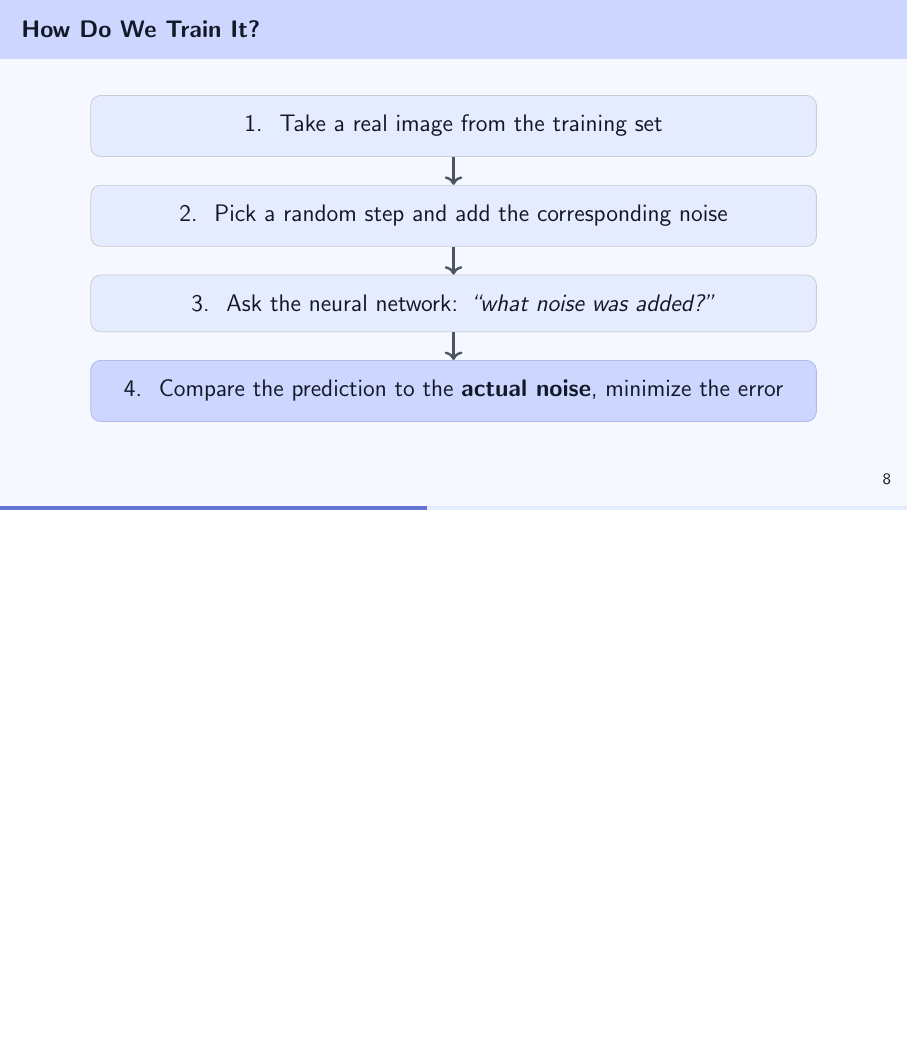
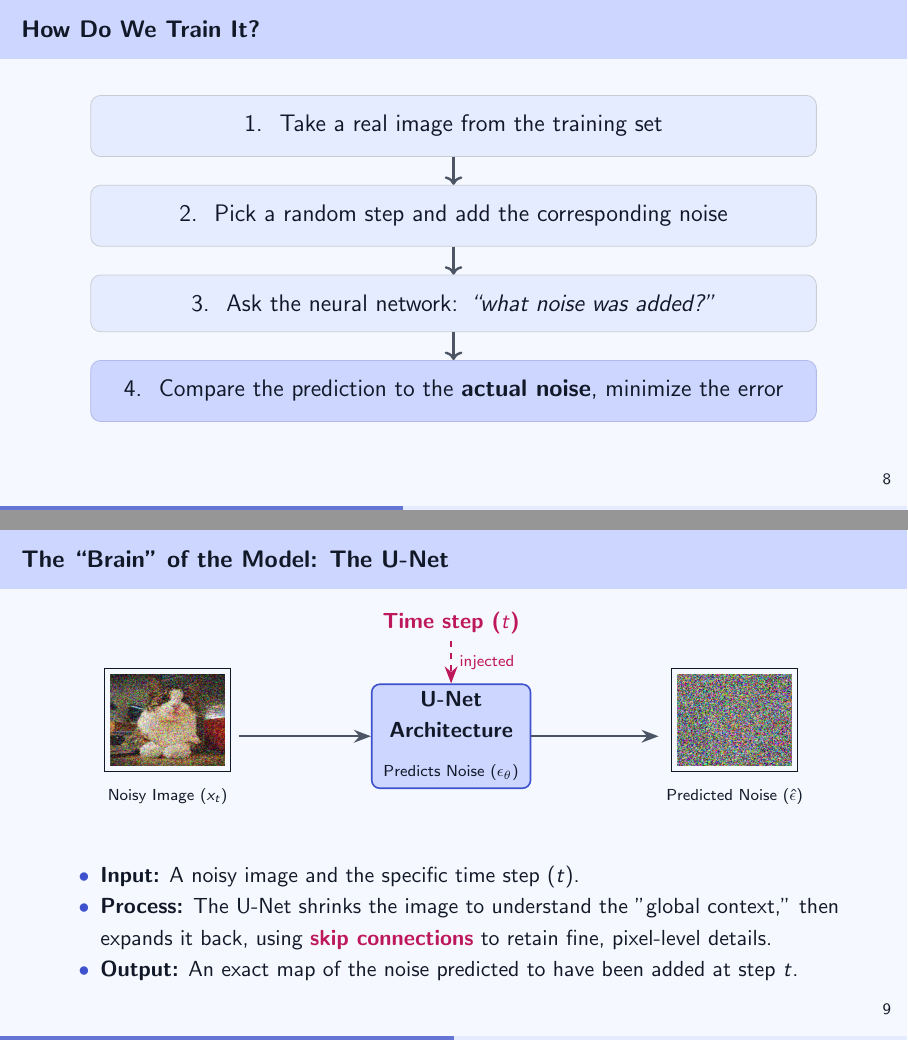
Before and after one commit to itsAnindya/Diffusion-Models-Slide, LaTeX slides (light_mode/diffusion_models_slide_light_mode.tex): page 28 of 56 before the commit and pages 28 and 30 of 58 after it, the two joined at a grey line, the shorter picture padded with empty space. Compiled offline with pdfLaTeX.

Commit message:
U-net Slide added

```diff
--- a/light_mode/diffusion_models_slide_light_mode.tex
+++ b/light_mode/diffusion_models_slide_light_mode.tex
@@ -369,6 +369,87 @@
   \end{center}
 \end{frame}
 
+%══════════════════════════════════════════════════════════════════
+% SLIDE 5.1 — NEW: The U-Net Architecture
+%══════════════════════════════════════════════════════════════════
+\begin{frame}{The ``Brain'' of the Model: The U-Net}
+  \begin{center}
+    \begin{tikzpicture}[
+      box/.style={rounded corners=4pt, draw=AccentMain, fill=BgElevated, thick,
+                  minimum width=2.8cm, minimum height=1.5cm, align=center},
+      arrow/.style={-{Stealth[length=3mm]}, thick, TextMuted, line width=1.2pt}
+    ]
+      % Inputs
+      \node[align=center] (input) at (0,0) {
+        \framebox{\includegraphics[width=2cm,height=1.6cm]{images/noised_slightly.png}}\\[2pt]
+        \scriptsize Noisy Image ($x_t$)
+      };
+
+      % Brain
+      \node[box] (unet) at (5,0) {\textbf{U-Net}\\\textbf{Architecture}\\[4pt]\scriptsize Predicts Noise ($\epsilon_\theta$)};
+
+      % Outputs
+      \node[align=center] (output) at (10,0) {
+        \framebox{\includegraphics[width=2cm,height=1.6cm]{images/noised_fully.png}}\\[2pt]
+        \scriptsize Predicted Noise ($\hat{\epsilon}$)
+      };
+
+      % Time step injection
+      \node[align=center, text=Highlight] (time) at (5, 2) {\textbf{Time step ($t$)}};
+
+      % Arrows
+      \draw[arrow] (input) -- (unet);
+      \draw[arrow] (unet) -- (output);
+      \draw[arrow, Highlight, dashed] (time) -- (unet) node[midway, right] {\scriptsize injected};
+    \end{tikzpicture}
+  \end{center}
+
+  \pause
+  \vspace{10pt}
+  \begin{itemize}
+    \item \textbf{Input:} A noisy image and the specific time step ($t$).
+    \item \textbf{Process:} The U-Net shrinks the image to understand the "global context," then expands it back, using \highlight{skip connections} to retain fine, pixel-level details.
+    \item \textbf{Output:} An exact map of the noise predicted to have been added at step $t$.
+  \end{itemize}
+\end{frame}
+
+%══════════════════════════════════════════════════════════════════
+% SLIDE 6 — The Objective Function & Key Insight
+%══════════════════════════════════════════════════════════════════
+% \begin{frame}{The Objective Function \& Key Insight}
+
+%   \begin{block}{The Simple Math Behind the Magic}
+%     We train the model ($\epsilon_\theta$) to minimize the Mean Squared Error (MSE) between the \textbf{true noise} ($\epsilon$) and the \textbf{predicted noise}:
+%     \vspace{-5pt}
+%     \begin{equation*}
+%       \mathcal{L} = \mathbb{E}_{t, x_0, \epsilon} \left[ \left\| \epsilon - \highlight{\epsilon_\theta(x_t, t)} \right\|^2 \right]
+%     \end{equation*}
+%   \end{block}
+%   \pause
+
+%   \vspace{10pt}
+%   \begin{columns}[T]
+%     \column{0.48\textwidth}
+%       \begin{block}{Why This is Elegant}
+%         \begin{itemize}
+%           \item We control the \highlight{noise process}, so the target is mathematically defined.
+%           \item Instead of predicting complex pixels directly, we predict simple noise. This turns generation into a precise \textbf{regression problem}.
+%         \end{itemize}
+%       \end{block}
+
+%     \pause
+
+%     \column{0.48\textwidth}
+%       \begin{block}{Why It Works}
+%         \begin{itemize}
+%           \item The task is simplified into \textbf{small, predictable steps}.
+%           \item Each step only removes a tiny amount of noise.
+%           \item Repeating these simple steps reconstructs highly complex structures.
+%         \end{itemize}
+%       \end{block}
+%   \end{columns}
+% \end{frame}
+
 % \section{Insights}
 \begin{frame}{Key Insight \& Why It Works}
   \begin{columns}[T]
```
Also changed, not shown: light_mode/diffusion_models_slide_light_mode.pdf, light_mode/diffusion_models_slide_light_mode.tex (33 more changed lines).
